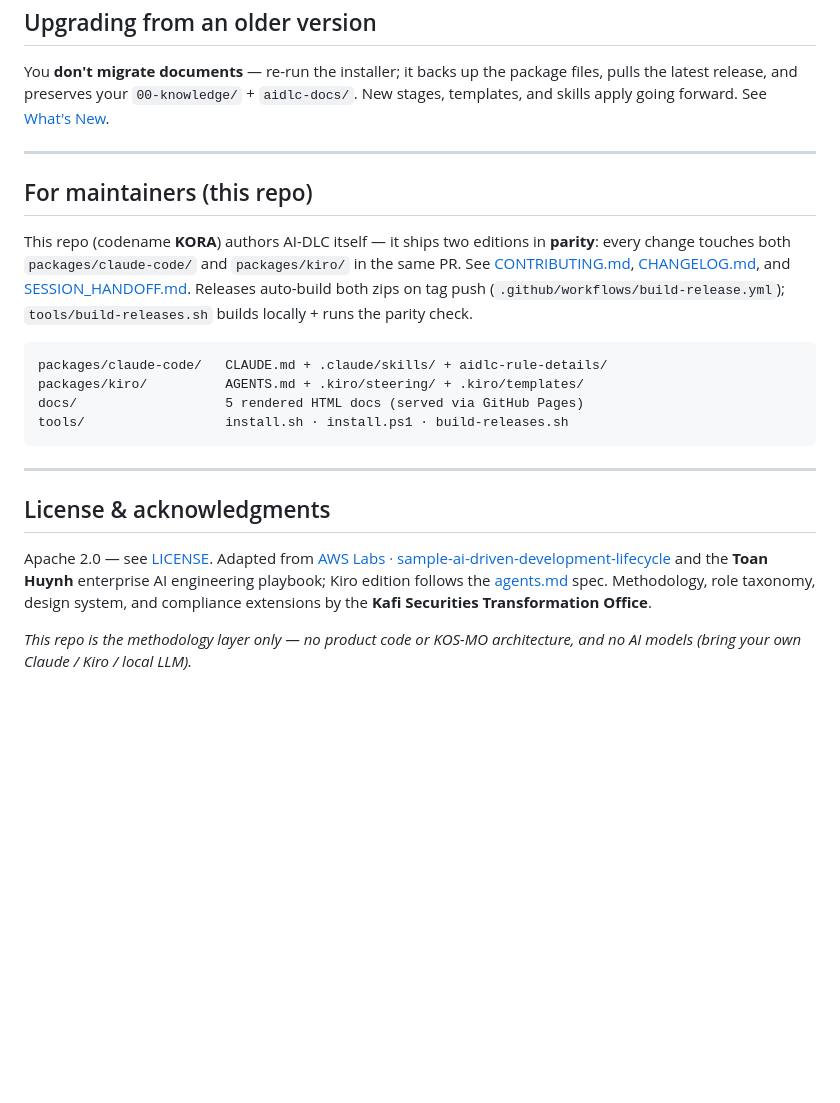
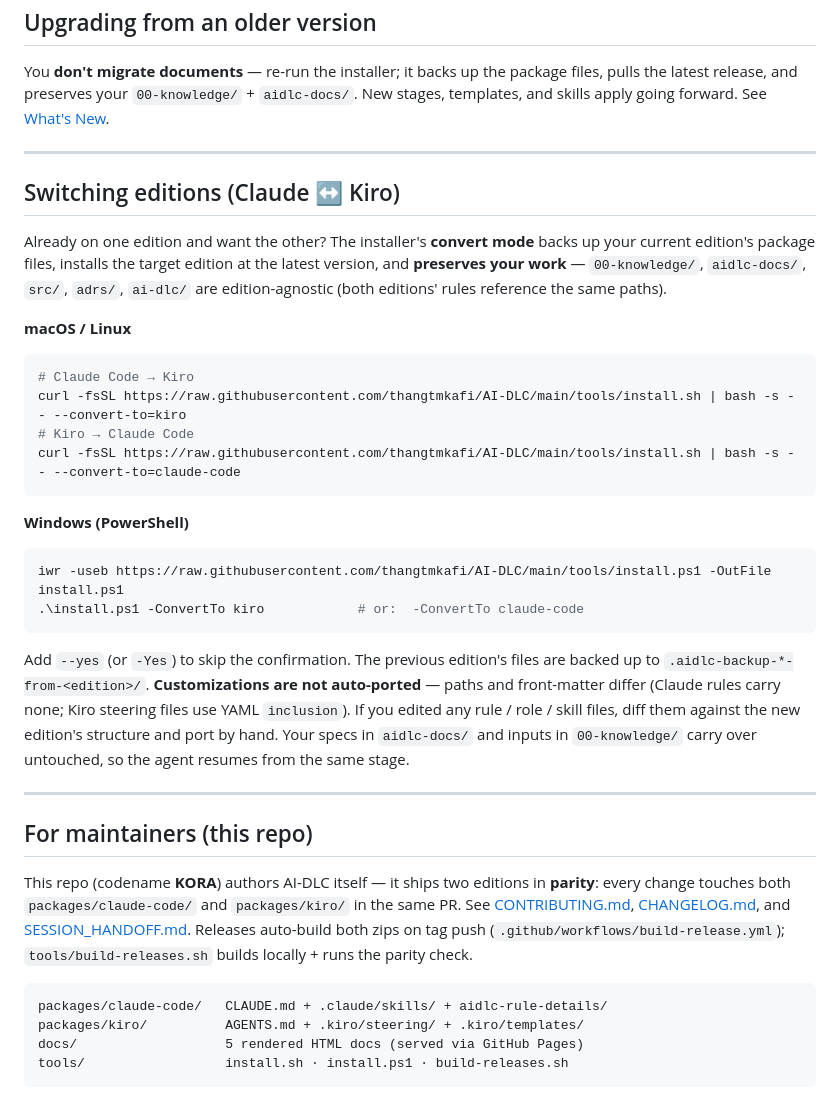
Before and after one commit to thangtmkafi/AI-DLC, a Markdown page: README.md, the part around the change. GitHub-like rendering; blank space fills up the shorter version.

Commit message:
docs(readme): add Claude↔Kiro switching guide; remove license/ack section
- New "Switching editions (Claude ↔ Kiro)" section documenting the installer's
  convert mode (--convert-to / -ConvertTo), both OS, with the backup +
  not-auto-ported-customizations caveat and the preserved work dirs.
- Removed the "License & acknowledgments" section (LICENSE file + top badge
  still govern).

Co-Authored-By: Claude Opus 4.8 (1M context) <noreply@anthropic.com>

````diff
--- a/README.md
+++ b/README.md
@@ -137,6 +137,28 @@ You **don't migrate documents** — re-run the installer; it backs up the packag
 
 ---
 
+## Switching editions (Claude ↔ Kiro)
+
+Already on one edition and want the other? The installer's **convert mode** backs up your current edition's package files, installs the target edition at the latest version, and **preserves your work** — `00-knowledge/`, `aidlc-docs/`, `src/`, `adrs/`, `ai-dlc/` are edition-agnostic (both editions' rules reference the same paths).
+
+**macOS / Linux**
+```bash
+# Claude Code → Kiro
+curl -fsSL https://raw.githubusercontent.com/thangtmkafi/AI-DLC/main/tools/install.sh | bash -s -- --convert-to=kiro
+# Kiro → Claude Code
+curl -fsSL https://raw.githubusercontent.com/thangtmkafi/AI-DLC/main/tools/install.sh | bash -s -- --convert-to=claude-code
+```
+
+**Windows (PowerShell)**
+```powershell
+iwr -useb https://raw.githubusercontent.com/thangtmkafi/AI-DLC/main/tools/install.ps1 -OutFile install.ps1
+.\install.ps1 -ConvertTo kiro            # or:  -ConvertTo claude-code
+```
+
+Add `--yes` (or `-Yes`) to skip the confirmation. The previous edition's files are backed up to `.aidlc-backup-*-from-<edition>/`. **Customizations are not auto-ported** — paths and front-matter differ (Claude rules carry none; Kiro steering files use YAML `inclusion`). If you edited any rule / role / skill files, diff them against the new edition's structure and port by hand. Your specs in `aidlc-docs/` and inputs in `00-knowledge/` carry over untouched, so the agent resumes from the same stage.
+
+---
+
 ## For maintainers (this repo)
 
 This repo (codename **KORA**) authors AI-DLC itself — it ships two editions in **parity**: every change touches both `packages/claude-code/` and `packages/kiro/` in the same PR. See [CONTRIBUTING.md](CONTRIBUTING.md), [CHANGELOG.md](CHANGELOG.md), and [SESSION_HANDOFF.md](SESSION_HANDOFF.md). Releases auto-build both zips on tag push (`.github/workflows/build-release.yml`); `tools/build-releases.sh` builds locally + runs the parity check.
@@ -147,11 +169,3 @@ packages/kiro/          AGENTS.md + .kiro/steering/ + .kiro/templates/
 docs/                   5 rendered HTML docs (served via GitHub Pages)
 tools/                  install.sh · install.ps1 · build-releases.sh
 ```
-
----
-
-## License & acknowledgments
-
-Apache 2.0 — see [LICENSE](LICENSE). Adapted from [AWS Labs · sample-ai-driven-development-lifecycle](https://github.com/aws-samples/sample-ai-driven-development-lifecycle) and the **Toan Huynh** enterprise AI engineering playbook; Kiro edition follows the [agents.md](https://agents.md) spec. Methodology, role taxonomy, design system, and compliance extensions by the **Kafi Securities Transformation Office**.
-
-*This repo is the methodology layer only — no product code or KOS-MO architecture, and no AI models (bring your own Claude / Kiro / local LLM).*
````
